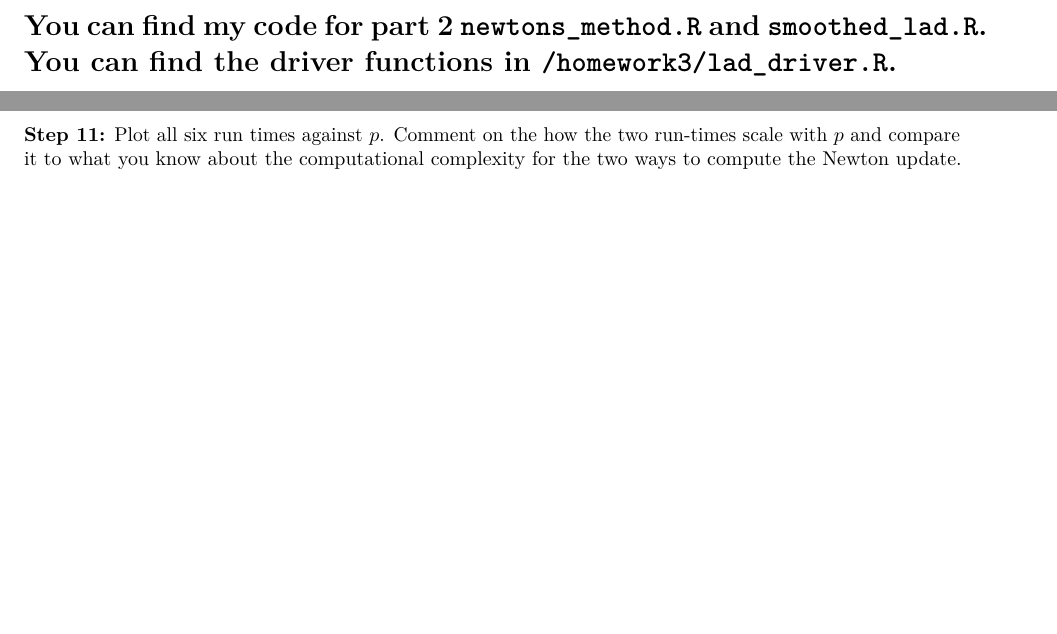
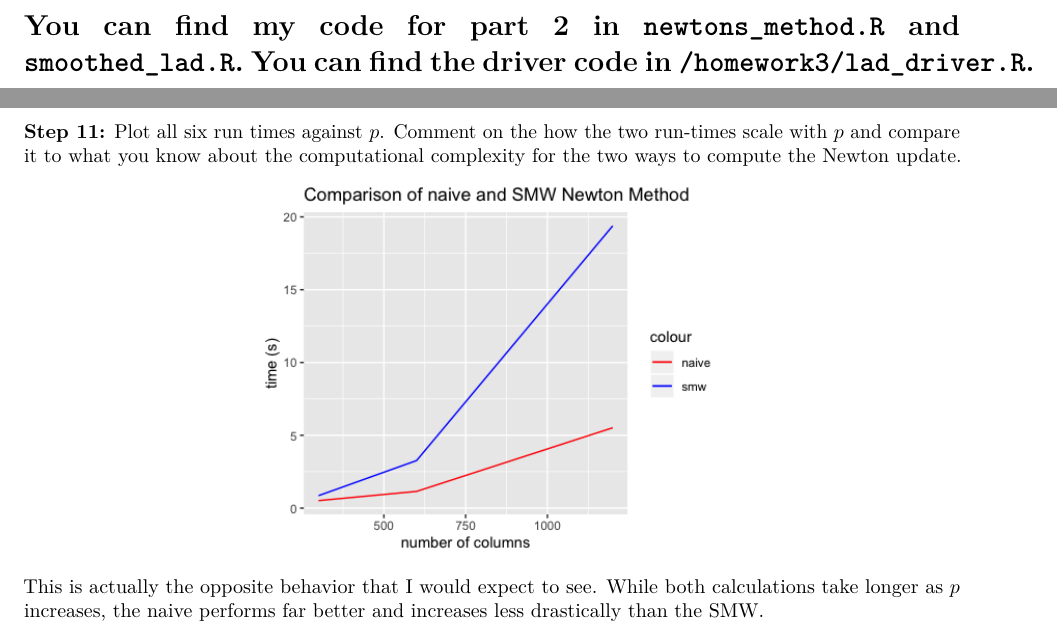
Before and after one commit to JimmyJHickey/ST790, an R Markdown document (homework3/Homework3.Rmd): two parts of pages 5 and 8 of 8 before the commit and two parts of pages 5 and 10 of 10 after it, joined at a grey line, cut so that both start at the same text, the shorter picture padded with empty space. The pictures show the output file homework3/Homework3.pdf that the author committed with the source.

Commit message:
Added images

````diff
--- a/homework3/Homework3.Rmd
+++ b/homework3/Homework3.Rmd
@@ -210,7 +210,9 @@ We need to show 4 conditions.
 
 \newpage
 
-# You can find my code for part 2 `newtons_method.R` and `smoothed_lad.R`. You can find the driver functions in `/homework3/lad_driver.R`.
+# You can find my code for part 2 in `newtons_method.R` and `smoothed_lad.R`. You can find the driver code in `/homework3/lad_driver.R`.
+
+\newpage
 
 **Part 2.** MM algorithm for smooth LAD regression and Newton's method
 
@@ -407,3 +414,9 @@ y3 <- X3%*%beta0 + rnorm(n)
 **Step 10:** Perform LAD ridge regression (with $\lambda = 10$) on the above 3 data examples $(y,X)$ using Newton's method and the Newton step calculated using the  Sherman-Morrison-Woodbury identity. Record the times for each using **system.time**.
 
 **Step 11:** Plot all six run times against $p$. Comment on the how the two run-times scale with $p$ and compare it to what you know about the computational complexity for the two ways to compute the Newton update.
+
+```{r, out.width='50%', fig.align='center', echo=FALSE}
+knitr::include_graphics('img/naive_vs_smw.png')
+```
+
+This is actually the opposite behavior that I would expect to see. While both calculations take longer as $p$ increases, the naive performs far better and increases less drastically than the SMW.
````
Also changed, not shown: homework3/Homework3.pdf, homework3/img/naive_vs_smw.png (added), homework3/img/objective_history.png (added), homework3/img/smoothed_lad.png (added), homework3/Homework3.Rmd (5 more changed lines), 1 other file.
